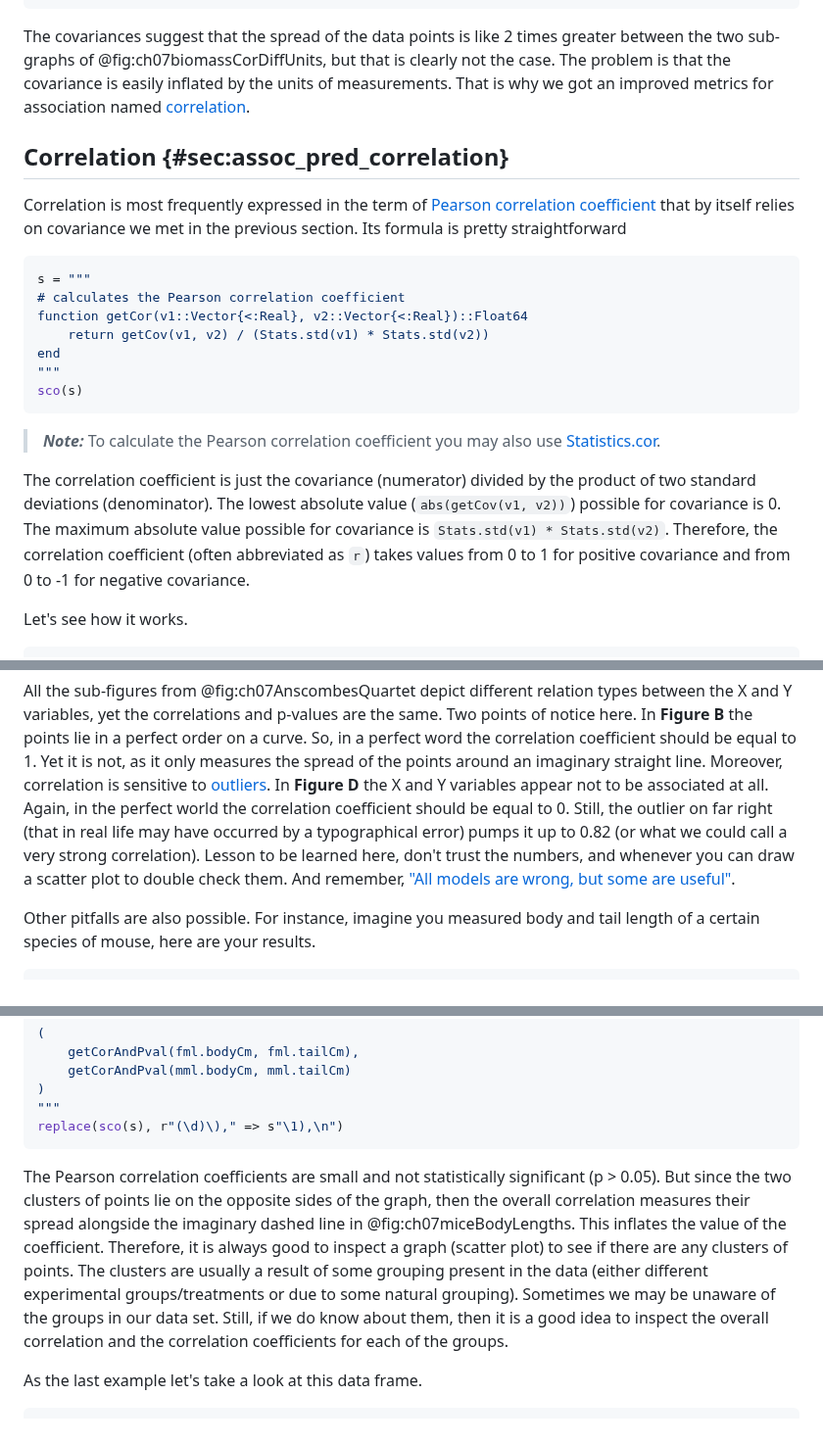
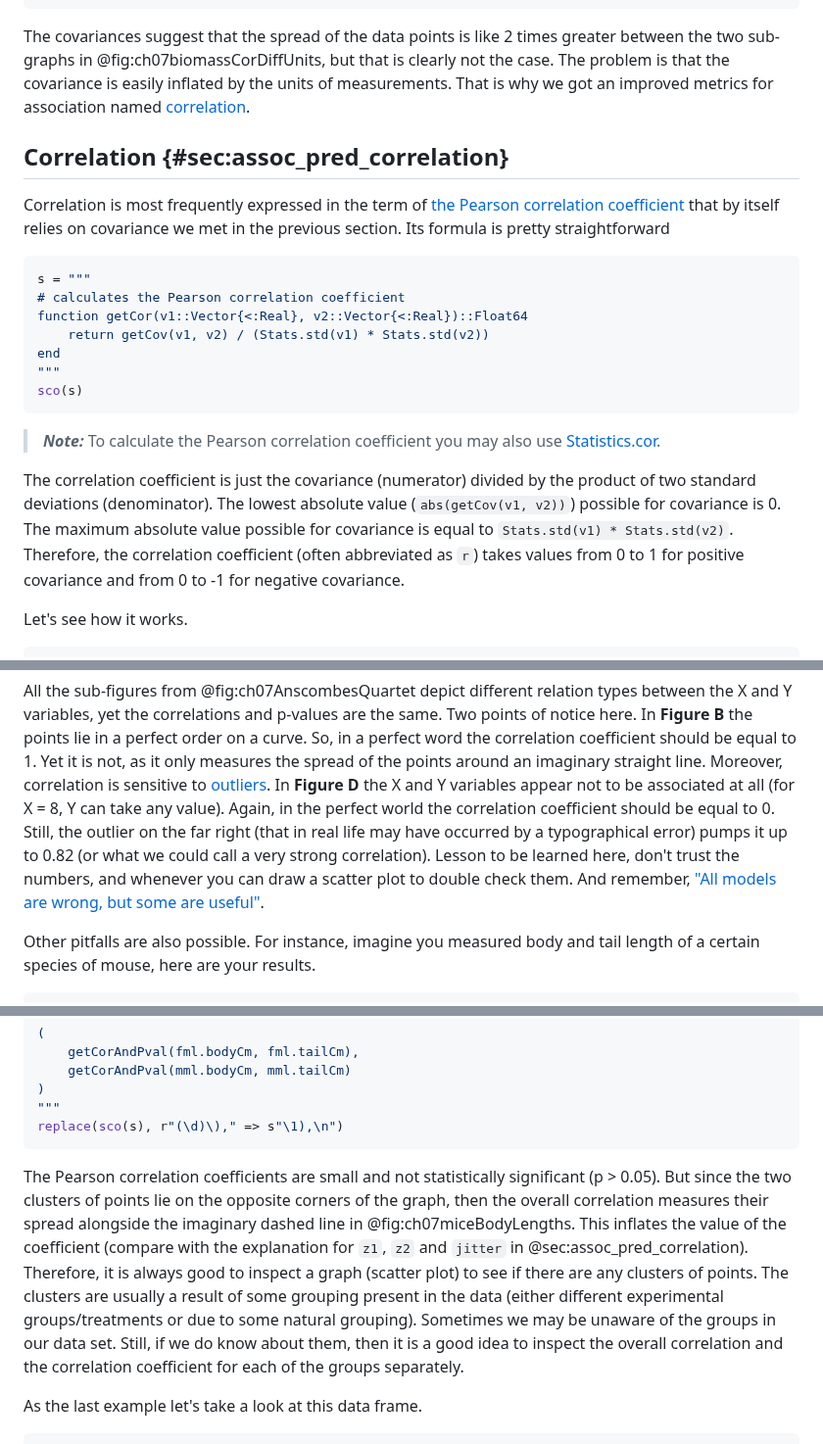
Before and after one commit to b-lukaszuk/RJ_BS_eng, a Markdown page: contents/association_and_prediction.md, 3 parts joined by grey strips. Shown at 98% size. Drawn GitHub-style.

````diff
--- a/contents/association_and_prediction.md
+++ b/contents/association_and_prediction.md
@@ -200,14 +201,14 @@ sco(s)
 ```
 
 The covariances suggest that the spread of the data points is like 2 times
-greater between the two sub-graphs of @fig:ch07biomassCorDiffUnits, but that is
+greater between the two sub-graphs in @fig:ch07biomassCorDiffUnits, but that is
 clearly not the case. The problem is that the covariance is easily inflated by
 the units of measurements. That is why we got an improved metrics for
 association named [correlation](https://en.wikipedia.org/wiki/Correlation).
 
 ## Correlation {#sec:assoc_pred_correlation}
 
-Correlation is most frequently expressed in the term of [Pearson correlation
+Correlation is most frequently expressed in the term of [the Pearson correlation
 coefficient](https://en.wikipedia.org/wiki/Pearson_correlation_coefficient) that
 by itself relies on covariance we met in the previous section. Its formula is
 pretty straightforward
@@ -228,9 +229,9 @@ sco(s)
 The correlation coefficient is just the covariance (numerator) divided by the
 product of two standard deviations (denominator). The lowest absolute value
 (`abs(getCov(v1, v2))`) possible for covariance is 0. The maximum absolute value
-possible for covariance is `Stats.std(v1) * Stats.std(v2)`. Therefore, the
-correlation coefficient (often abbreviated as `r`) takes values from 0 to 1 for
-positive covariance and from 0 to -1 for negative covariance.
+possible for covariance is equal to `Stats.std(v1) * Stats.std(v2)`. Therefore,
+the correlation coefficient (often abbreviated as `r`) takes values from 0 to 1
+for positive covariance and from 0 to -1 for negative covariance.
 
 Let's see how it works.
 
@@ -434,12 +435,13 @@ order on a curve. So, in a perfect word the correlation coefficient should be
 equal to 1. Yet it is not, as it only measures the spread of the points around
 an imaginary straight line. Moreover, correlation is sensitive to
 [outliers](https://en.wikipedia.org/wiki/Outlier).  In **Figure D** the X and Y
-variables appear not to be associated at all. Again, in the perfect world the
-correlation coefficient should be equal to 0. Still, the outlier on far right
-(that in real life may have occurred by a typographical error) pumps it up to
-0.82 (or what we could call a very strong correlation). Lesson to be learned
-here, don't trust the numbers, and whenever you can draw a scatter plot to
-double check them. And remember, ["All models are wrong, but some are
+variables appear not to be associated at all (for X = 8, Y can take any
+value). Again, in the perfect world the correlation coefficient should be equal
+to 0. Still, the outlier on the far right (that in real life may have occurred
+by a typographical error) pumps it up to 0.82 (or what we could call a very
+strong correlation). Lesson to be learned here, don't trust the numbers, and
+whenever you can draw a scatter plot to double check them. And remember, ["All
+models are wrong, but some are
 useful"](https://en.wikipedia.org/wiki/All_models_are_wrong).
 
 Other pitfalls are also possible. For instance, imagine you measured body and
@@ -492,16 +494,17 @@ replace(sco(s), r"(\d)\)," => s"\1),\n")
 ```
 
 The Pearson correlation coefficients are small and not statistically significant
-(p > 0.05). But since the two clusters of points lie on the opposite sides of
+(p > 0.05). But since the two clusters of points lie on the opposite corners of
 the graph, then the overall correlation measures their spread alongside the
 imaginary dashed line in @fig:ch07miceBodyLengths. This inflates the value of
-the coefficient. Therefore, it is always good to inspect a graph (scatter plot)
-to see if there are any clusters of points. The clusters are usually a result of
-some grouping present in the data (either different experimental
-groups/treatments or due to some natural grouping). Sometimes we may be unaware
-of the groups in our data set. Still, if we do know about them, then it is a
-good idea to inspect the overall correlation and the correlation coefficients
-for each of the groups.
+the coefficient (compare with the explanation for `z1`, `z2` and `jitter` in
+@sec:assoc_pred_correlation). Therefore, it is always good to inspect a graph
+(scatter plot) to see if there are any clusters of points. The clusters are
+usually a result of some grouping present in the data (either different
+experimental groups/treatments or due to some natural grouping). Sometimes we
+may be unaware of the groups in our data set. Still, if we do know about them,
+then it is a good idea to inspect the overall correlation and the correlation
+coefficient for each of the groups separately.
 
 As the last example let's take a look at this data frame.
 
````
Also changed, not shown: other parts of contents/association_and_prediction.md (+20 -19 lines).
